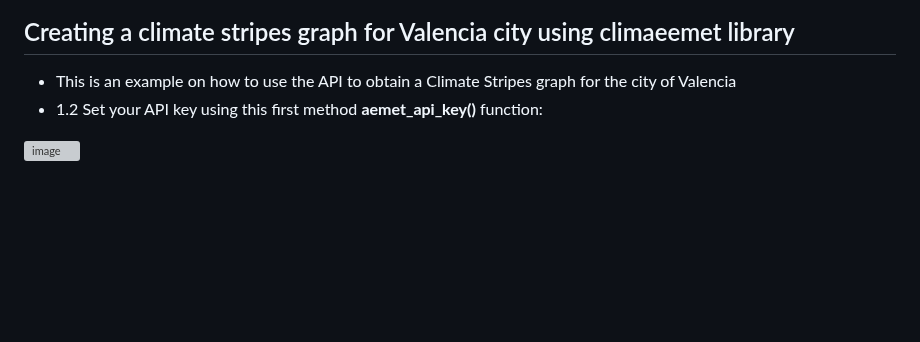
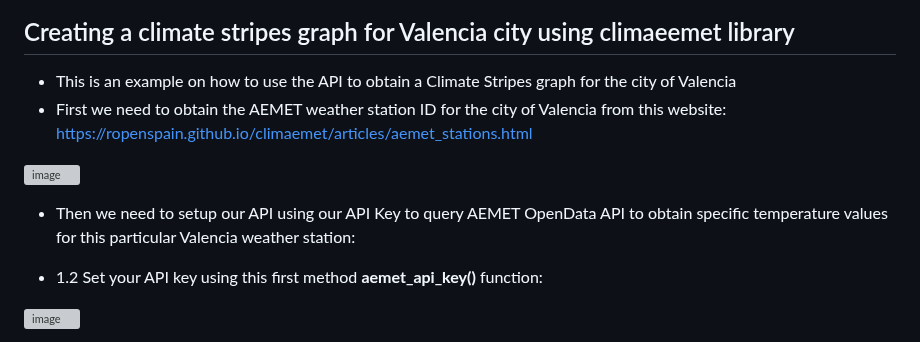
Before and after one commit to Pablo-source/RPYSOC_2025_Using_APIs_in_R, a Markdown page: README.md, the part around the change. Rendered like a GitHub page; blank space fills up the shorter version; grey boxes are pictures that could not be loaded.

Commit message:
Update README with AEMET weather station ID instructions
Added instructions for obtaining AEMET weather station ID.

```diff
--- a/README.md
+++ b/README.md
@@ -35,6 +35,12 @@ And I obtain a successful reply from AEMET API:
 ## Creating a climate stripes graph for Valencia city using climaeemet library
 
 - This is an example on how to use the API to obtain a Climate Stripes graph for the city of Valencia
+- First we need to obtain the AEMET weather station ID for the city of Valencia from this website: <https://ropenspain.github.io/climaemet/articles/aemet_stations.html>
+
+<img width="1202" height="1099" alt="image" src="https://github.com/user-attachments/assets/56a695e4-d8e3-4c47-bee3-c9eae6c4f668" />
+
+- Then we need to setup our API using our API Key to query AEMET OpenData API to obtain specific temperature values for this particular Valencia weather station:
+
 - 1.2 Set your API key using this first method **aemet_api_key()** function:
 
 <img width="572" height="241" alt="image" src="https://github.com/user-attachments/assets/3dd24df0-f32f-4fb9-b0a5-d3578ffc0007" />
```
